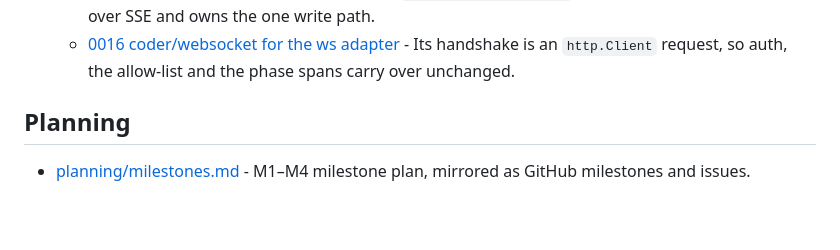
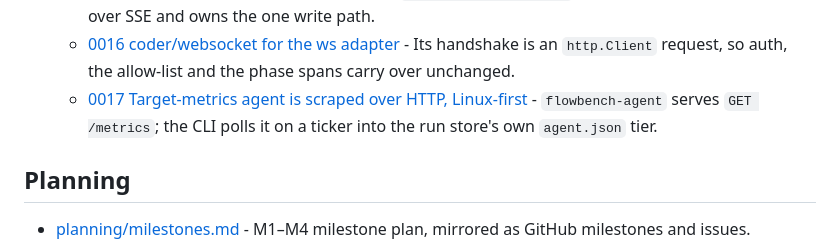
Before and after one commit to blackprince001/flowbench, a Markdown page: docs/index.md, the part around the change. Rendered like a GitHub page; blank space fills up the shorter version.

Commit message:
docs: add ADR 0017 for the agent's scrape-over-HTTP transport

```diff
--- a/docs/index.md
+++ b/docs/index.md
@@ -28,6 +28,7 @@ Entry point for the FlowBench knowledge bundle. Read this index first; open docu
   * [0014 Build the renderers in-house](decisions/0014-build-renderers-in-house.md) - Flame graph and waterfall are server-side HTML sharing one vocabulary, not vendored speedscope.
   * [0015 Live view and abort in one process](decisions/0015-live-view-and-abort.md) - `flowbench run --watch` streams an in-progress run over SSE and owns the one write path.
   * [0016 coder/websocket for the ws adapter](decisions/0016-websocket-coder-library.md) - Its handshake is an `http.Client` request, so auth, the allow-list and the phase spans carry over unchanged.
+  * [0017 Target-metrics agent is scraped over HTTP, Linux-first](decisions/0017-agent-scrape-transport.md) - `flowbench-agent` serves `GET /metrics`; the CLI polls it on a ticker into the run store's own `agent.json` tier.
 
 ## Planning
 
```
Also changed, not shown: docs/decisions/0017-agent-scrape-transport.md (added, +94 -0 lines).
